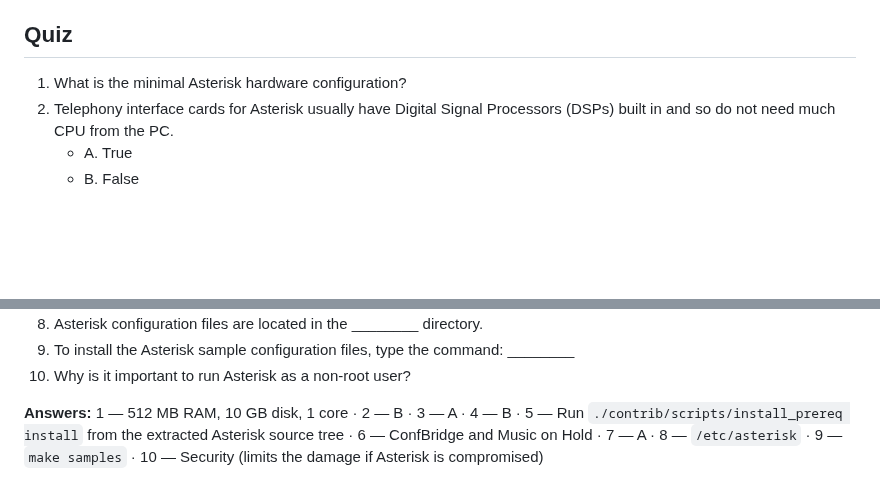
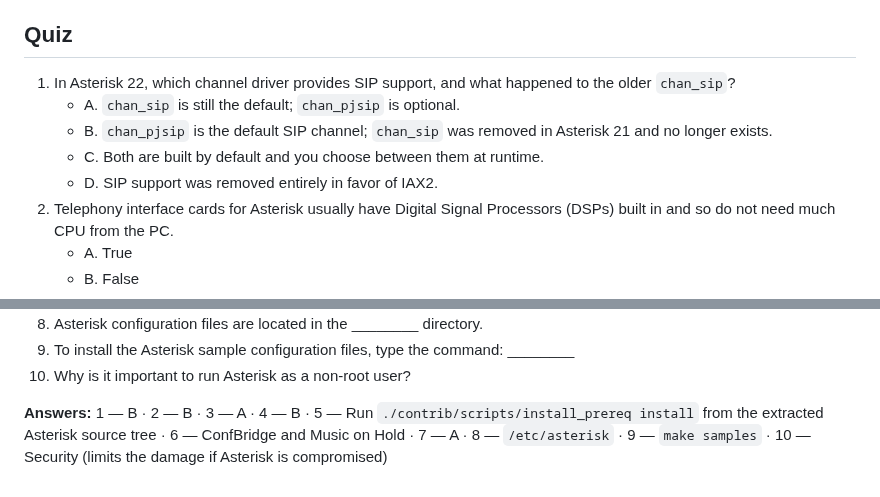
Before and after one commit to flaviogoncalves/asterisk-guide, a Markdown page: src/chapters/03-installing-asterisk.md, 2 parts joined by grey strips. Rendered like a GitHub page; blank space fills up the shorter version.

```diff
--- a/src/chapters/03-installing-asterisk.md
+++ b/src/chapters/03-installing-asterisk.md
@@ -660,7 +660,11 @@ In this chapter, you have learned about the minimum hardware requirements as wel
 
 ## Quiz
 
-1. What is the minimal Asterisk hardware configuration?
+1. In Asterisk 22, which channel driver provides SIP support, and what happened to the older `chan_sip`?
+   - A. `chan_sip` is still the default; `chan_pjsip` is optional.
+   - B. `chan_pjsip` is the default SIP channel; `chan_sip` was removed in Asterisk 21 and no longer exists.
+   - C. Both are built by default and you choose between them at runtime.
+   - D. SIP support was removed entirely in favor of IAX2.
 2. Telephony interface cards for Asterisk usually have Digital Signal Processors (DSPs) built in and so do not need much CPU from the PC.
    - A. True
    - B. False
@@ -679,4 +683,4 @@ In this chapter, you have learned about the minimum hardware requirements as wel
 9. To install the Asterisk sample configuration files, type the command: ________
 10. Why is it important to run Asterisk as a non-root user?
 
-**Answers:** 1 — 512 MB RAM, 10 GB disk, 1 core · 2 — B · 3 — A · 4 — B · 5 — Run `./contrib/scripts/install_prereq install` from the extracted Asterisk source tree · 6 — ConfBridge and Music on Hold · 7 — A · 8 — `/etc/asterisk` · 9 — `make samples` · 10 — Security (limits the damage if Asterisk is compromised)
+**Answers:** 1 — B · 2 — B · 3 — A · 4 — B · 5 — Run `./contrib/scripts/install_prereq install` from the extracted Asterisk source tree · 6 — ConfBridge and Music on Hold · 7 — A · 8 — `/etc/asterisk` · 9 — `make samples` · 10 — Security (limits the damage if Asterisk is compromised)
```
Also changed, not shown: src/chapters/07-sip-and-pjsip.md (+55 -2 lines).
